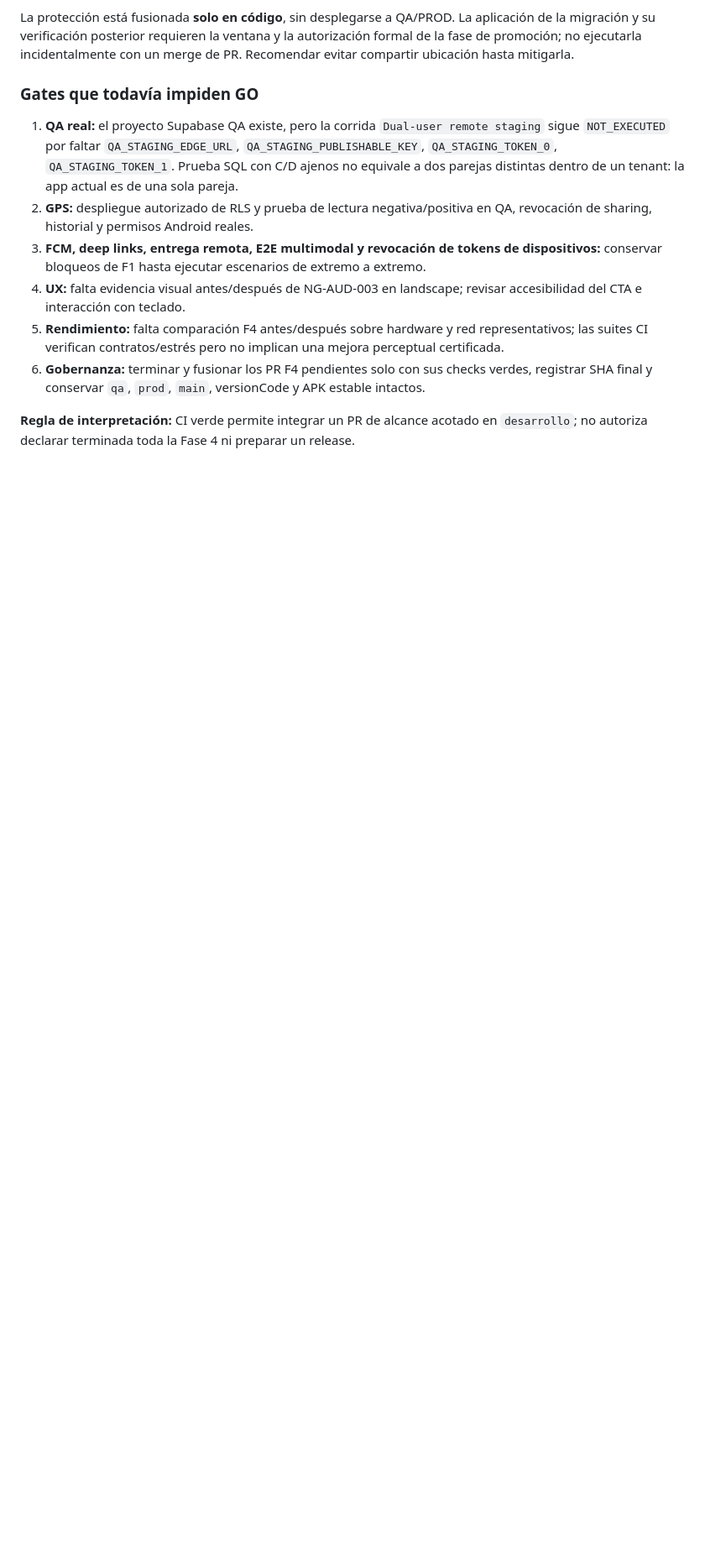
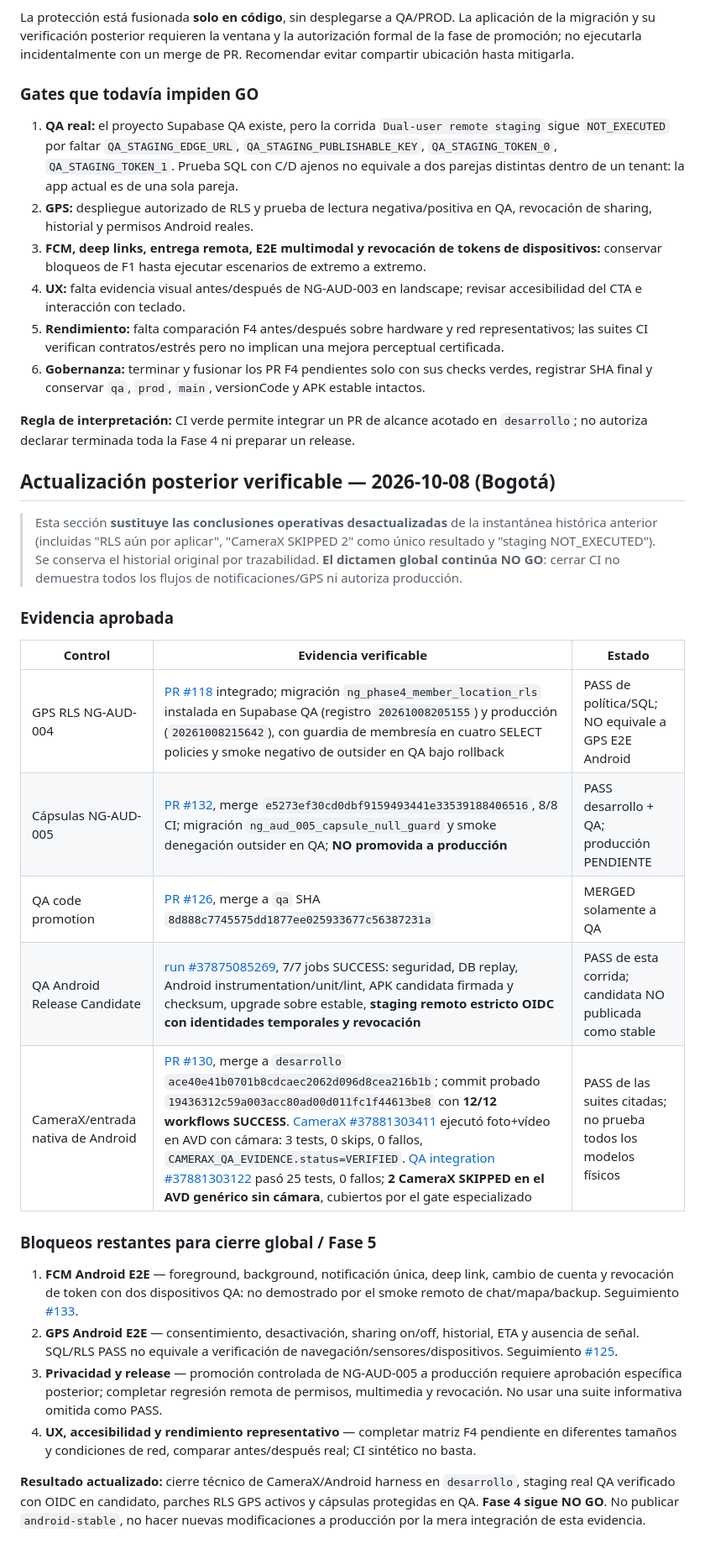
Before and after one commit to Berserky/Galaxia-de-girasoles, a Markdown page: docs/evolution/NG-EVOLUTION-RELEASE-READINESS.md, the part around the change. Shown at 84% size. Drawn GitHub-style; blank space fills up the shorter version.

Commit message:
docs(phase4): reconcile QA RC, CameraX, GPS and capsule gates with verified evidence

```diff
--- a/docs/evolution/NG-EVOLUTION-RELEASE-READINESS.md
+++ b/docs/evolution/NG-EVOLUTION-RELEASE-READINESS.md
@@ -53,3 +53,27 @@ La protección está fusionada **solo en código**, sin desplegarse a QA/PROD. L
 6. **Gobernanza:** terminar y fusionar los PR F4 pendientes solo con sus checks verdes, registrar SHA final y conservar `qa`, `prod`, `main`, versionCode y APK estable intactos.
 
 **Regla de interpretación:** CI verde permite integrar un PR de alcance acotado en `desarrollo`; no autoriza declarar terminada toda la Fase 4 ni preparar un release.
+
+
+## Actualización posterior verificable — 2026-10-08 (Bogotá)
+
+> Esta sección **sustituye las conclusiones operativas desactualizadas** de la instantánea histórica anterior (incluidas "RLS aún por aplicar", "CameraX SKIPPED 2" como único resultado y "staging NOT_EXECUTED"). Se conserva el historial original por trazabilidad. **El dictamen global continúa NO GO**: cerrar CI no demuestra todos los flujos de notificaciones/GPS ni autoriza producción.
+
+### Evidencia aprobada
+
+| Control | Evidencia verificable | Estado |
+|---|---|---|
+| GPS RLS NG-AUD-004 | [PR #118](https://github.com/Berserky/Galaxia-de-girasoles/pull/118) integrado; migración `ng_phase4_member_location_rls` instalada en Supabase QA (registro `20261008205155`) y producción (`20261008215642`), con guardia de membresía en cuatro SELECT policies y smoke negativo de outsider en QA bajo rollback | PASS de política/SQL; NO equivale a GPS E2E Android |
+| Cápsulas NG-AUD-005 | [PR #132](https://github.com/Berserky/Galaxia-de-girasoles/pull/132), merge `e5273ef30cd0dbf9159493441e33539188406516`, 8/8 CI; migración `ng_aud_005_capsule_null_guard` y smoke denegación outsider en QA; **NO promovida a producción** | PASS desarrollo + QA; producción PENDIENTE |
+| QA code promotion | [PR #126](https://github.com/Berserky/Galaxia-de-girasoles/pull/126), merge a `qa` SHA `8d888c7745575dd1877ee025933677c56387231a` | MERGED solamente a QA |
+| QA Android Release Candidate | [run #37875085269](https://github.com/Berserky/Galaxia-de-girasoles/actions/runs/37875085269), 7/7 jobs SUCCESS: seguridad, DB replay, Android instrumentation/unit/lint, APK candidata firmada y checksum, upgrade sobre estable, **staging remoto estricto OIDC con identidades temporales y revocación** | PASS de esta corrida; candidata NO publicada como stable |
+| CameraX/entrada nativa de Android | [PR #130](https://github.com/Berserky/Galaxia-de-girasoles/pull/130), merge a `desarrollo` `ace40e41b0701b8cdcaec2062d096d8cea216b1b`; commit probado `19436312c59a003acc80ad00d011fc1f44613be8` con **12/12 workflows SUCCESS**. [CameraX #37881303411](https://github.com/Berserky/Galaxia-de-girasoles/actions/runs/37881303411) ejecutó foto+vídeo en AVD con cámara: 3 tests, 0 skips, 0 fallos, `CAMERAX_QA_EVIDENCE.status=VERIFIED`. [QA integration #37881303122](https://github.com/Berserky/Galaxia-de-girasoles/actions/runs/37881303122) pasó 25 tests, 0 fallos; **2 CameraX SKIPPED en el AVD genérico sin cámara**, cubiertos por el gate especializado | PASS de las suites citadas; no prueba todos los modelos físicos |
+
+### Bloqueos restantes para cierre global / Fase 5
+
+1. **FCM Android E2E** — foreground, background, notificación única, deep link, cambio de cuenta y revocación de token con dos dispositivos QA: no demostrado por el smoke remoto de chat/mapa/backup. Seguimiento [#133](https://github.com/Berserky/Galaxia-de-girasoles/issues/133).
+2. **GPS Android E2E** — consentimiento, desactivación, sharing on/off, historial, ETA y ausencia de señal. SQL/RLS PASS no equivale a verificación de navegación/sensores/dispositivos. Seguimiento [#125](https://github.com/Berserky/Galaxia-de-girasoles/issues/125).
+3. **Privacidad y release** — promoción controlada de NG-AUD-005 a producción requiere aprobación específica posterior; completar regresión remota de permisos, multimedia y revocación. No usar una suite informativa omitida como PASS.
+4. **UX, accesibilidad y rendimiento representativo** — completar matriz F4 pendiente en diferentes tamaños y condiciones de red, comparar antes/después real; CI sintético no basta.
+
+**Resultado actualizado:** cierre técnico de CameraX/Android harness en `desarrollo`, staging real QA verificado con OIDC en candidato, parches RLS GPS activos y cápsulas protegidas en QA. **Fase 4 sigue NO GO**. No publicar `android-stable`, no hacer nuevas modificaciones a producción por la mera integración de esta evidencia.
```
